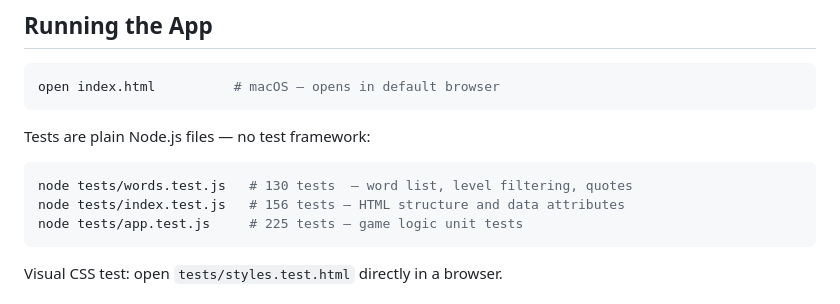
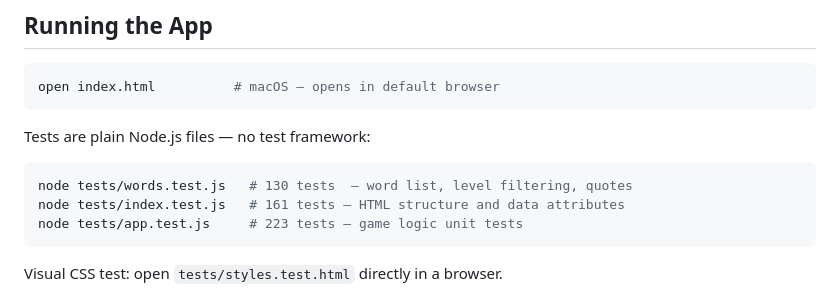
Before and after one commit to cbrayanalytics/dvorak-tutor, a Markdown page: CLAUDE.md, the part around the change. Drawn GitHub-style.

Commit message:
docs: auto-update test counts in CLAUDE.md

````diff
--- a/CLAUDE.md
+++ b/CLAUDE.md
@@ -16,8 +16,8 @@ Tests are plain Node.js files — no test framework:
 
 ```bash
 node tests/words.test.js   # 130 tests  — word list, level filtering, quotes
-node tests/index.test.js   # 156 tests — HTML structure and data attributes
-node tests/app.test.js     # 225 tests — game logic unit tests
+node tests/index.test.js   # 161 tests — HTML structure and data attributes
+node tests/app.test.js     # 223 tests — game logic unit tests
 ```
 
 Visual CSS test: open `tests/styles.test.html` directly in a browser.
````
